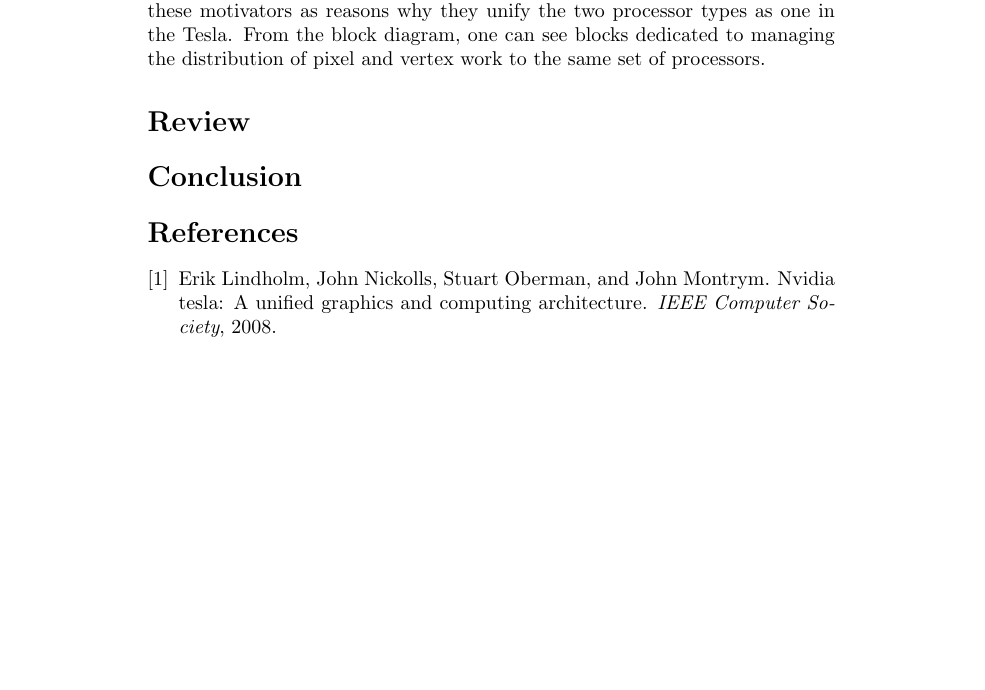
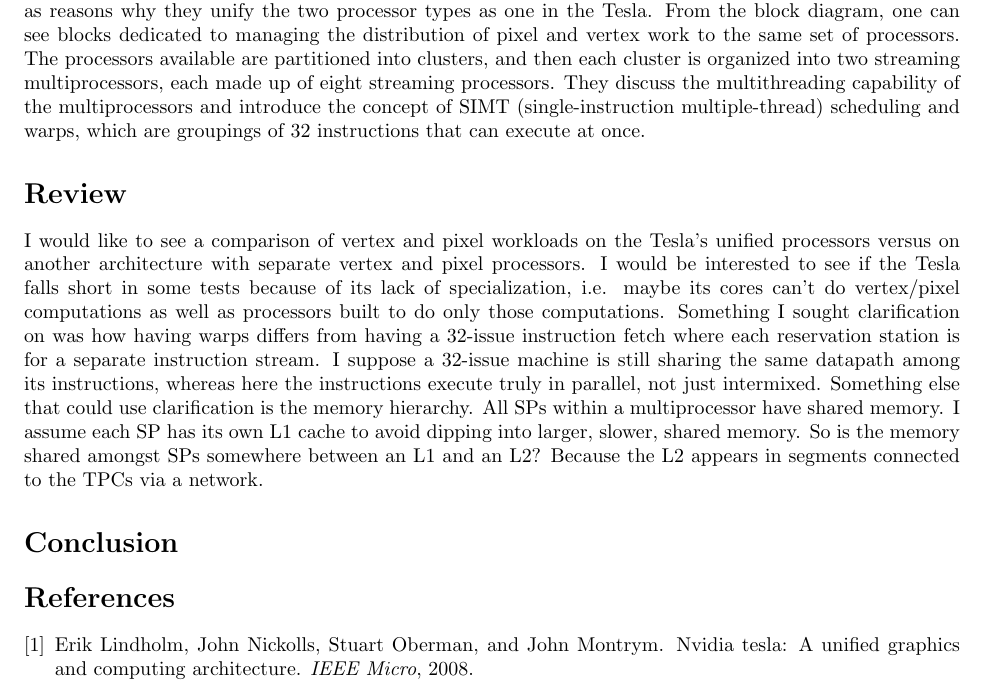
Before and after one commit to rjw245/ee194_docs, a LaTeX document (paper_reviews/4-6/4-6.tex): part of the page, cut so that both start at the same text, the shorter picture padded with empty space. Compiled offline with pdfLaTeX.

Commit message:
Further along with 4-6

```diff
--- a/paper_reviews/4-6/4-6.tex
+++ b/paper_reviews/4-6/4-6.tex
@@ -1,5 +1,6 @@
 %%% Setup %%%
 \documentclass{article}
+\usepackage{fullpage}
 \title{Review of NVIDIA Tesla: A Unified Graphics and Computing Architecture \cite{Tesla}}
 \author{Riley Wood}
 \begin{document}
@@ -9,10 +10,13 @@
 
 \section*{Key Ideas}
 The authors open by discussing the evolution of two different types of GPU cores: vertex and pixel processors. Each one was initially optimized differently, but lately their designs have been converging. The authors cite how this convergence has led to an increase in design complexity that could be mitigated by merging the two processor types, which is just what the Tesla architecture does. Additionally, different workloads will demand each processor resource in varying proportions,
-meaning it is difficult to ensure that the load on processors is always balanced -- we would prefer to dynamically balance load. They cite these motivators as reasons why they unify the two processor types as one in the Tesla. From the block diagram, one can see blocks dedicated to managing the distribution of pixel and vertex work to the same set of processors.
+meaning it is difficult to ensure that the load on processors is always balanced -- we would prefer to dynamically balance load. They cite these motivators as reasons why they unify the two processor types as one in the Tesla. From the block diagram, one can see blocks dedicated to managing the distribution of pixel and vertex work to the same set of processors. The processors available are partitioned into clusters, and then each cluster is organized into two streaming multiprocessors,
+each made up of eight streaming processors. They discuss the multithreading capability of the multiprocessors and introduce the concept of SIMT (single-instruction multiple-thread) scheduling and warps, which are groupings of 32 instructions that can execute at once.
 
 \section*{Review}
-
+I would like to see a comparison of vertex and pixel workloads on the Tesla's unified processors versus on another architecture with separate vertex and pixel processors. I would be interested to see if the Tesla falls short in some tests because of its lack of specialization, i.e. maybe its cores can't do vertex/pixel computations as well as processors built to do only those computations. Something I sought clarification on was how having warps differs from having a 32-issue instruction
+fetch where each reservation station is for a separate instruction stream. I suppose a 32-issue machine is still sharing the same datapath among its instructions, whereas here the instructions execute truly in parallel, not just intermixed. Something else that could use clarification is the memory hierarchy. All SPs within a multiprocessor have shared memory. I assume each SP has its own L1 cache to avoid dipping into larger, slower, shared memory. So is the memory shared amongst SPs
+somewhere between an L1 and an L2? Because the L2 appears in segments connected to the TPCs via a network.
 
 \section*{Conclusion}
 
```
Also changed, not shown: paper_reviews/4-6/4-6.bib (+2 -1 lines), paper_reviews/4-6/07163218.pdf (added), paper_reviews/4-6/4-6.pdf.
